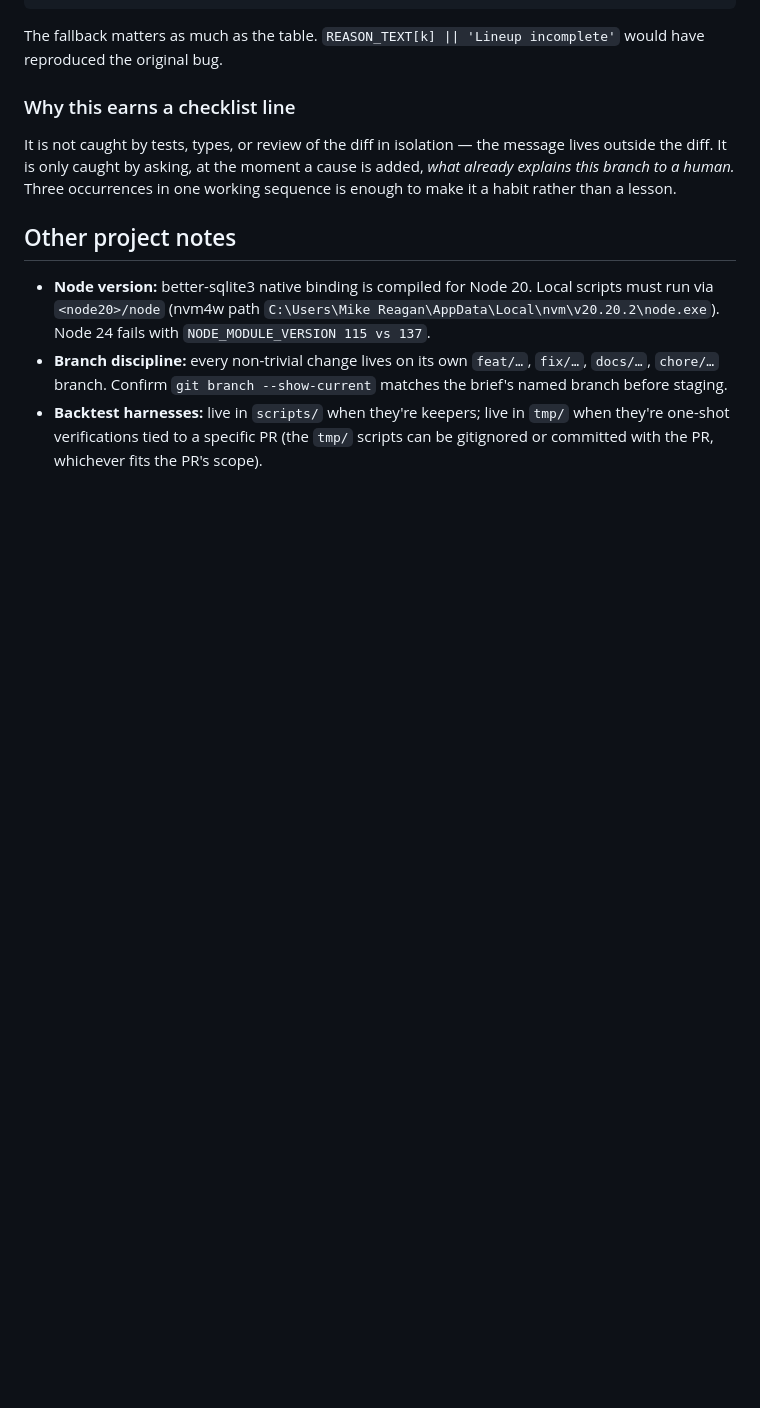
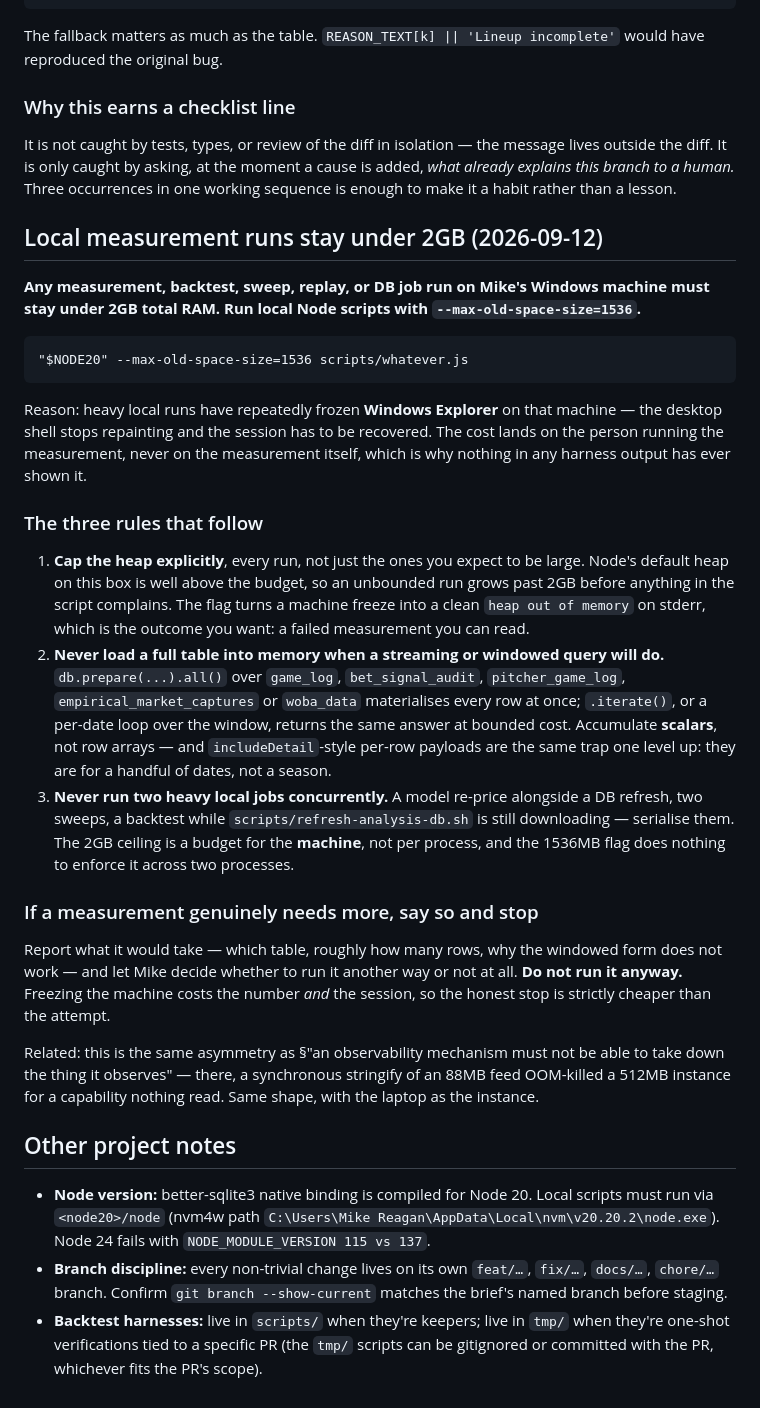
Before and after one commit to mikereagan24-sketch/mlb-analyzer, a Markdown page: mlb-analyzer/CLAUDE.md, the part around the change. Rendered like a GitHub page; blank space fills up the shorter version.

Commit message:
Add standing rule: local measurement runs stay under 2GB
Heavy local runs have repeatedly frozen Windows Explorer on Mike's
machine. The cost never shows up in harness output, so the rule has to
be written down rather than noticed.

- cap every local Node run with --max-old-space-size=1536, so an
  unbounded run fails as a readable heap OOM instead of a machine freeze
- prefer .iterate() / per-date windowed queries over .all() on game_log,
  bet_signal_audit, pitcher_game_log, empirical_market_captures,
  woba_data; accumulate scalars, not row arrays
- never run two heavy local jobs concurrently — the ceiling is the
  machine's, not per process, and the heap flag cannot enforce it across
  two processes
- if a measurement genuinely needs more, report what it would take and
  stop; the honest stop is cheaper than freezing the session

Co-Authored-By: Claude Opus 5 (1M context) <noreply@anthropic.com>
Claude-Session: https://claude.ai/code/session_01Swx1VoUWxQNLHiqM9pQy2y

````diff
--- a/mlb-analyzer/CLAUDE.md
+++ b/mlb-analyzer/CLAUDE.md
@@ -1559,6 +1559,55 @@ cause is added, *what already explains this branch to a human.* Three
 occurrences in one working sequence is enough to make it a habit rather than
 a lesson.
 
+## Local measurement runs stay under 2GB (2026-09-12)
+
+**Any measurement, backtest, sweep, replay, or DB job run on Mike's Windows
+machine must stay under 2GB total RAM. Run local Node scripts with
+`--max-old-space-size=1536`.**
+
+```
+"$NODE20" --max-old-space-size=1536 scripts/whatever.js
+```
+
+Reason: heavy local runs have repeatedly frozen **Windows Explorer** on that
+machine — the desktop shell stops repainting and the session has to be
+recovered. The cost lands on the person running the measurement, never on the
+measurement itself, which is why nothing in any harness output has ever shown
+it.
+
+### The three rules that follow
+
+1. **Cap the heap explicitly**, every run, not just the ones you expect to be
+   large. Node's default heap on this box is well above the budget, so an
+   unbounded run grows past 2GB before anything in the script complains. The
+   flag turns a machine freeze into a clean `heap out of memory` on stderr,
+   which is the outcome you want: a failed measurement you can read.
+2. **Never load a full table into memory when a streaming or windowed query
+   will do.** `db.prepare(...).all()` over `game_log`, `bet_signal_audit`,
+   `pitcher_game_log`, `empirical_market_captures` or `woba_data`
+   materialises every row at once; `.iterate()`, or a per-date loop over the
+   window, returns the same answer at bounded cost. Accumulate **scalars**,
+   not row arrays — and `includeDetail`-style per-row payloads are the same
+   trap one level up: they are for a handful of dates, not a season.
+3. **Never run two heavy local jobs concurrently.** A model re-price
+   alongside a DB refresh, two sweeps, a backtest while
+   `scripts/refresh-analysis-db.sh` is still downloading — serialise them.
+   The 2GB ceiling is a budget for the **machine**, not per process, and the
+   1536MB flag does nothing to enforce it across two processes.
+
+### If a measurement genuinely needs more, say so and stop
+
+Report what it would take — which table, roughly how many rows, why the
+windowed form does not work — and let Mike decide whether to run it another
+way or not at all. **Do not run it anyway.** Freezing the machine costs the
+number *and* the session, so the honest stop is strictly cheaper than the
+attempt.
+
+Related: this is the same asymmetry as §"an observability mechanism must not
+be able to take down the thing it observes" — there, a synchronous stringify
+of an 88MB feed OOM-killed a 512MB instance for a capability nothing read.
+Same shape, with the laptop as the instance.
+
 ## Other project notes
 
 - **Node version:** better-sqlite3 native binding is compiled for Node 20.
````
